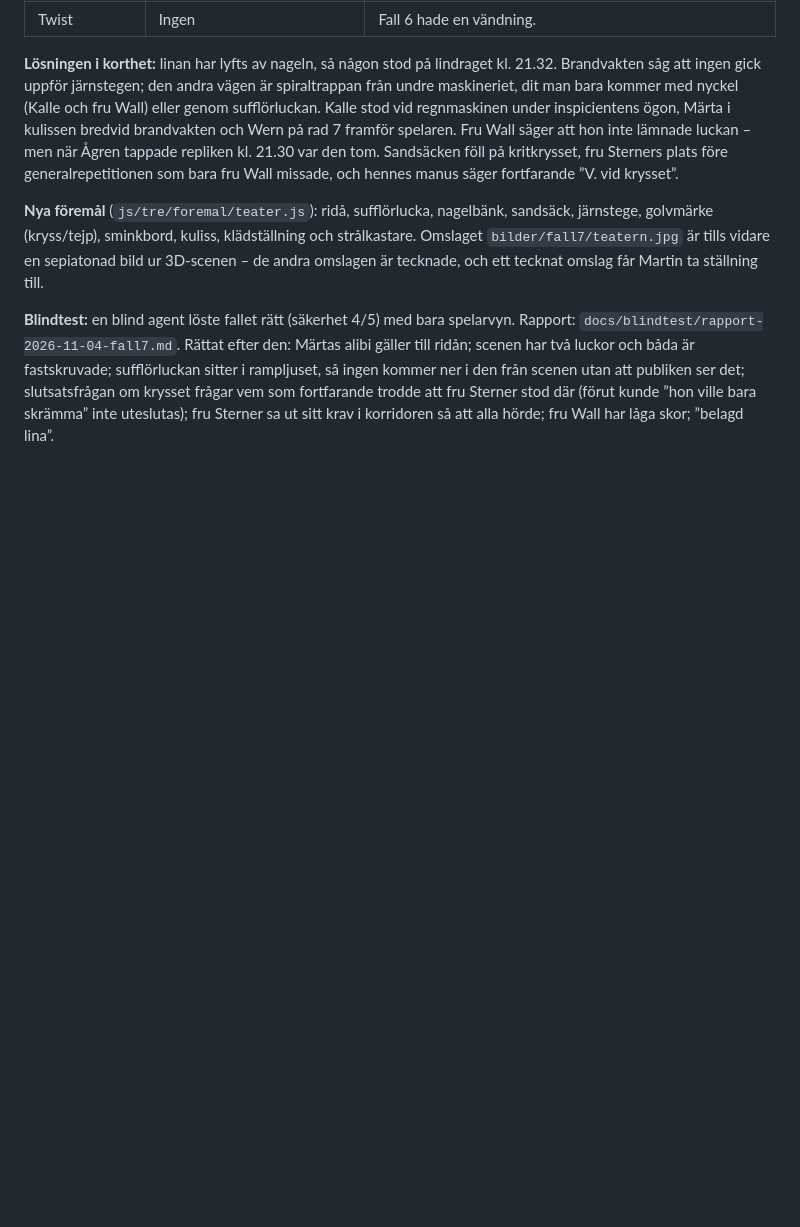
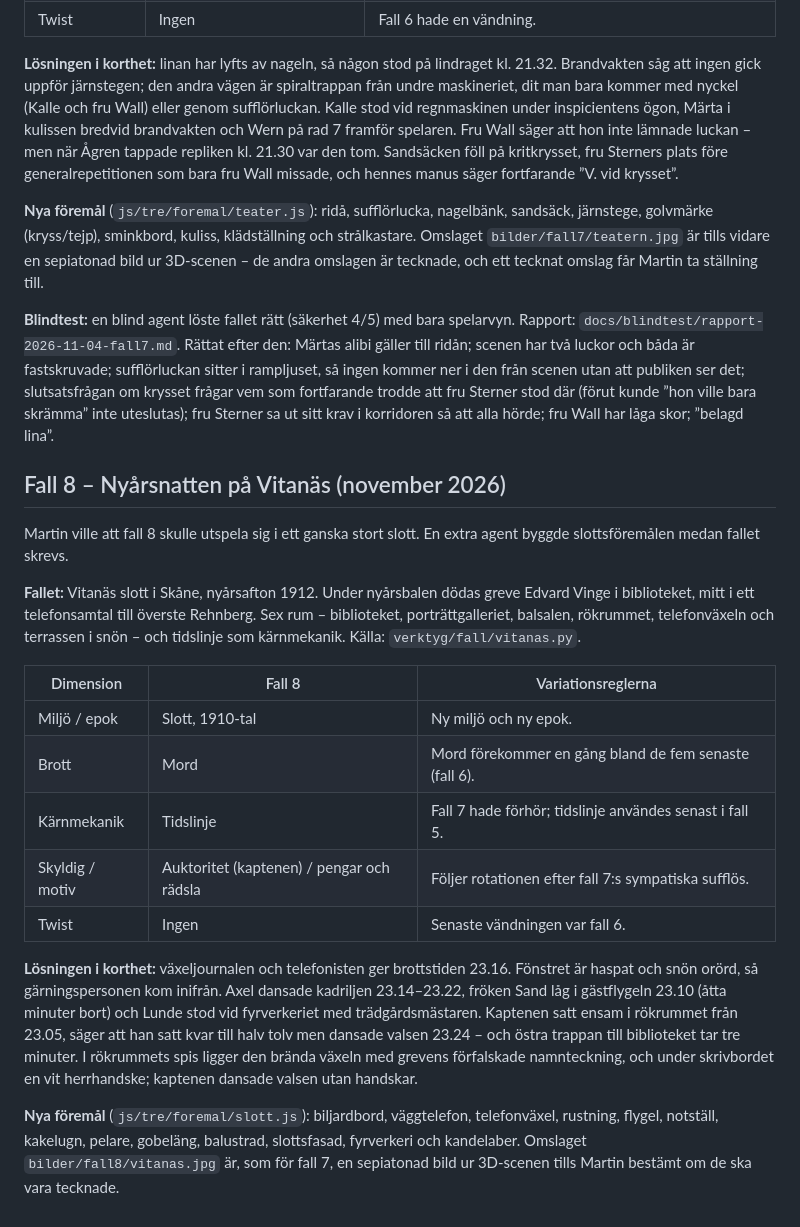
Before and after one commit to 9w9wt9yj98-cpu/Detektiv, a Markdown page: docs/beslut.md, the part around the change. Drawn GitHub-style; blank space fills up the shorter version.

Commit message:
Fall 8 i docs/beslut.md
Co-Authored-By: Claude Opus 5.5 <noreply@anthropic.com>
Claude-Session: https://claude.ai/code/session_01XZHsRJdv7uEGGB4oU7cpVy

```diff
--- a/docs/beslut.md
+++ b/docs/beslut.md
@@ -353,3 +353,21 @@ Martin bad om en fortsättning: fall 7 först, sedan fall 8 och vidare. En extra
 **Nya föremål** (`js/tre/foremal/teater.js`): ridå, sufflörlucka, nagelbänk, sandsäck, järnstege, golvmärke (kryss/tejp), sminkbord, kuliss, klädställning och strålkastare. Omslaget `bilder/fall7/teatern.jpg` är tills vidare en sepiatonad bild ur 3D-scenen – de andra omslagen är tecknade, och ett tecknat omslag får Martin ta ställning till.
 
 **Blindtest:** en blind agent löste fallet rätt (säkerhet 4/5) med bara spelarvyn. Rapport: `docs/blindtest/rapport-2026-11-04-fall7.md`. Rättat efter den: Märtas alibi gäller till ridån; scenen har två luckor och båda är fastskruvade; sufflörluckan sitter i rampljuset, så ingen kommer ner i den från scenen utan att publiken ser det; slutsatsfrågan om krysset frågar vem som fortfarande trodde att fru Sterner stod där (förut kunde ”hon ville bara skrämma” inte uteslutas); fru Sterner sa ut sitt krav i korridoren så att alla hörde; fru Wall har låga skor; ”belagd lina”.
+
+## Fall 8 – Nyårsnatten på Vitanäs (november 2026)
+
+Martin ville att fall 8 skulle utspela sig i ett ganska stort slott. En extra agent byggde slottsföremålen medan fallet skrevs.
+
+**Fallet:** Vitanäs slott i Skåne, nyårsafton 1912. Under nyårsbalen dödas greve Edvard Vinge i biblioteket, mitt i ett telefonsamtal till överste Rehnberg. Sex rum – biblioteket, porträttgalleriet, balsalen, rökrummet, telefonväxeln och terrassen i snön – och tidslinje som kärnmekanik. Källa: `verktyg/fall/vitanas.py`.
+
+| Dimension | Fall 8 | Variationsreglerna |
+|---|---|---|
+| Miljö / epok | Slott, 1910-tal | Ny miljö och ny epok. |
+| Brott | Mord | Mord förekommer en gång bland de fem senaste (fall 6). |
+| Kärnmekanik | Tidslinje | Fall 7 hade förhör; tidslinje användes senast i fall 5. |
+| Skyldig / motiv | Auktoritet (kaptenen) / pengar och rädsla | Följer rotationen efter fall 7:s sympatiska sufflös. |
+| Twist | Ingen | Senaste vändningen var fall 6. |
+
+**Lösningen i korthet:** växeljournalen och telefonisten ger brottstiden 23.16. Fönstret är haspat och snön orörd, så gärningspersonen kom inifrån. Axel dansade kadriljen 23.14–23.22, fröken Sand låg i gästflygeln 23.10 (åtta minuter bort) och Lunde stod vid fyrverkeriet med trädgårdsmästaren. Kaptenen satt ensam i rökrummet från 23.05, säger att han satt kvar till halv tolv men dansade valsen 23.24 – och östra trappan till biblioteket tar tre minuter. I rökrummets spis ligger den brända växeln med grevens förfalskade namnteckning, och under skrivbordet en vit herrhandske; kaptenen dansade valsen utan handskar.
+
+**Nya föremål** (`js/tre/foremal/slott.js`): biljardbord, väggtelefon, telefonväxel, rustning, flygel, notställ, kakelugn, pelare, gobeläng, balustrad, slottsfasad, fyrverkeri och kandelaber. Omslaget `bilder/fall8/vitanas.jpg` är, som för fall 7, en sepiatonad bild ur 3D-scenen tills Martin bestämt om de ska vara tecknade.
```
